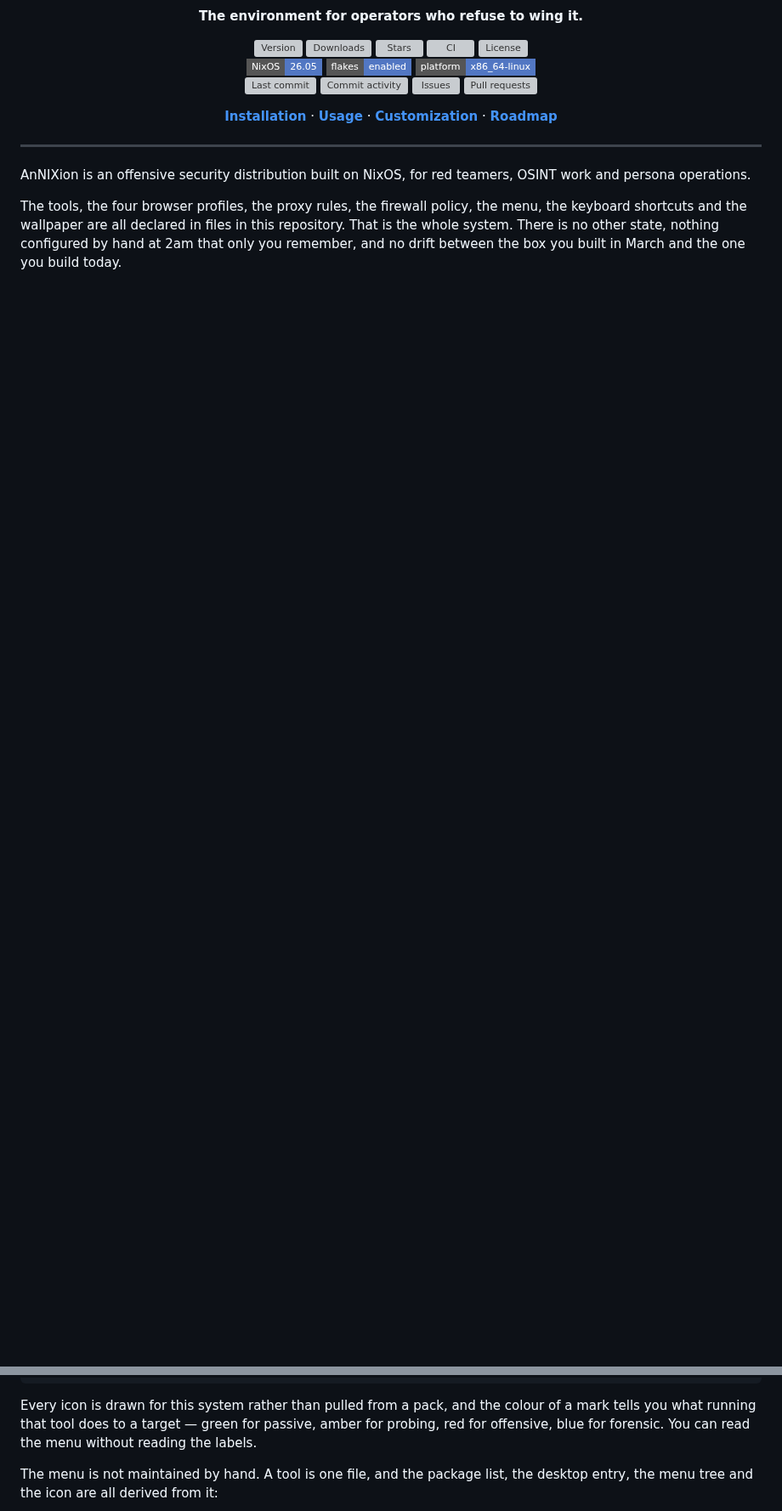
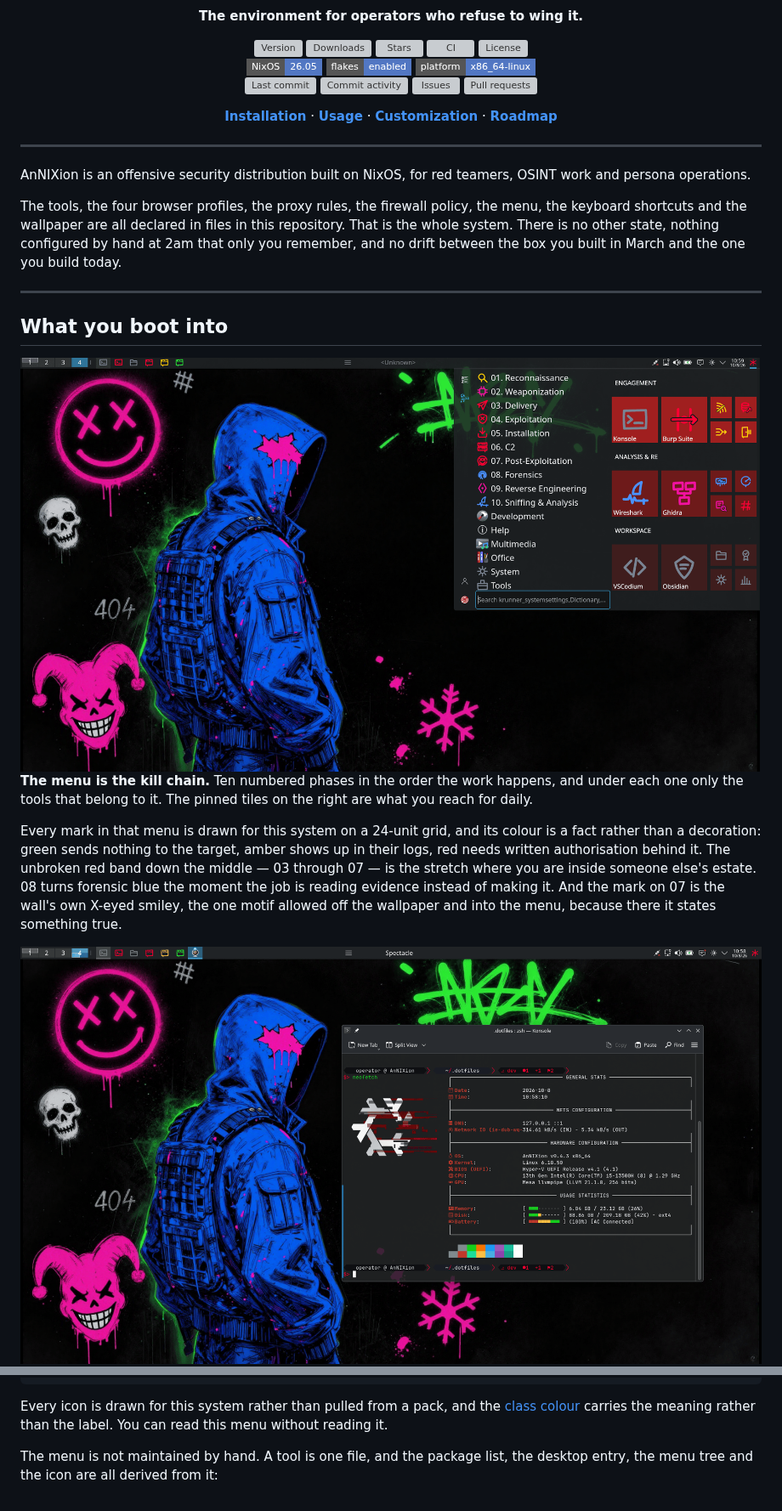
Before and after one commit to Pyth3rEx/AnNIXion, a Markdown page: README.md, 2 parts joined by grey strips. Shown at 85% size. GitHub-like rendering; pictures changed too: assets/branding/screenshots/0-4-3_Neofetch.png (added), assets/branding/screenshots/0-4-3_StartMenu.png (added); badges without logos; blank space fills up the shorter version; grey boxes are pictures that could not be loaded.

````diff
--- a/README.md
+++ b/README.md
@@ -35,3 +35,33 @@ menu, the keyboard shortcuts and the wallpaper are all declared in files in this
 repository. That is the whole system. There is no other state, nothing
 configured by hand at 2am that only you remember, and no drift between the box
 you built in March and the one you build today.
+
+---
+
+## What you boot into
+
+<div align="center">
+
+<img src="assets/branding/screenshots/0-4-3_StartMenu.png" alt="The AnNIXion application menu open over the graffiti wallpaper. Down the left, ten numbered categories from 01. Reconnaissance to 10. Sniffing and Analysis, each with a hand-drawn mark; 03 through 07 are red, 08 Forensics is blue, 09 Reverse Engineering is magenta. On the right, pinned tiles grouped Engagement, Analysis and RE, and Workspace: Konsole, Burp Suite, Wireshark, Ghidra, VSCodium, Obsidian." width="100%">
+
+</div>
+
+**The menu is the kill chain.** Ten numbered phases in the order the work
+happens, and under each one only the tools that belong to it. The pinned tiles
+on the right are what you reach for daily.
+
+Every mark in that menu is drawn for this system on a 24-unit grid, and its
+colour is a fact rather than a decoration: green sends nothing to the target,
+amber shows up in their logs, red needs written authorisation behind it. The
+unbroken red band down the middle — 03 through 07 — is the stretch where you
+are inside someone else's estate. 08 turns forensic blue the moment the job is
+reading evidence instead of making it. And the mark on 07 is the wall's own
+X-eyed smiley, the one motif allowed off the wallpaper and into the menu,
+because there it states something true.
+
+<div align="center">
+
+<img src="assets/branding/screenshots/0-4-3_Neofetch.png" alt="A Konsole window on the graffiti wallpaper running neofetch. The glitched AnNIXion snowflake sits left of four blocks: general stats, nets configuration showing DNS and network IO on the ie-dub-wg tunnel interface, hardware configuration reading AnNIXion v0.4.3 on Linux 6.18.50 under Hyper-V UEFI, and usage statistics. The oh-my-posh prompt below shows operator at AnNIXion, the dotfiles path, and the dev branch with its dirty state." width="100%">
+
+</div>
+
@@ -160,9 +210,8 @@ AnNIXion
 ```
 
 Every icon is drawn for this system rather than pulled from a pack, and the
-colour of a mark tells you what running that tool does to a target — green for
-passive, amber for probing, red for offensive, blue for forensic. You can read
-the menu without reading the labels.
+[class colour](docs/visual-identity.md#semantic-classes) carries the meaning
+rather than the label. You can read this menu without reading it.
 
 The menu is not maintained by hand. A tool is one file, and the package list,
 the desktop entry, the menu tree and the icon are all derived from it:
````
Also changed, not shown: other parts of README.md (+23 -0 lines).
